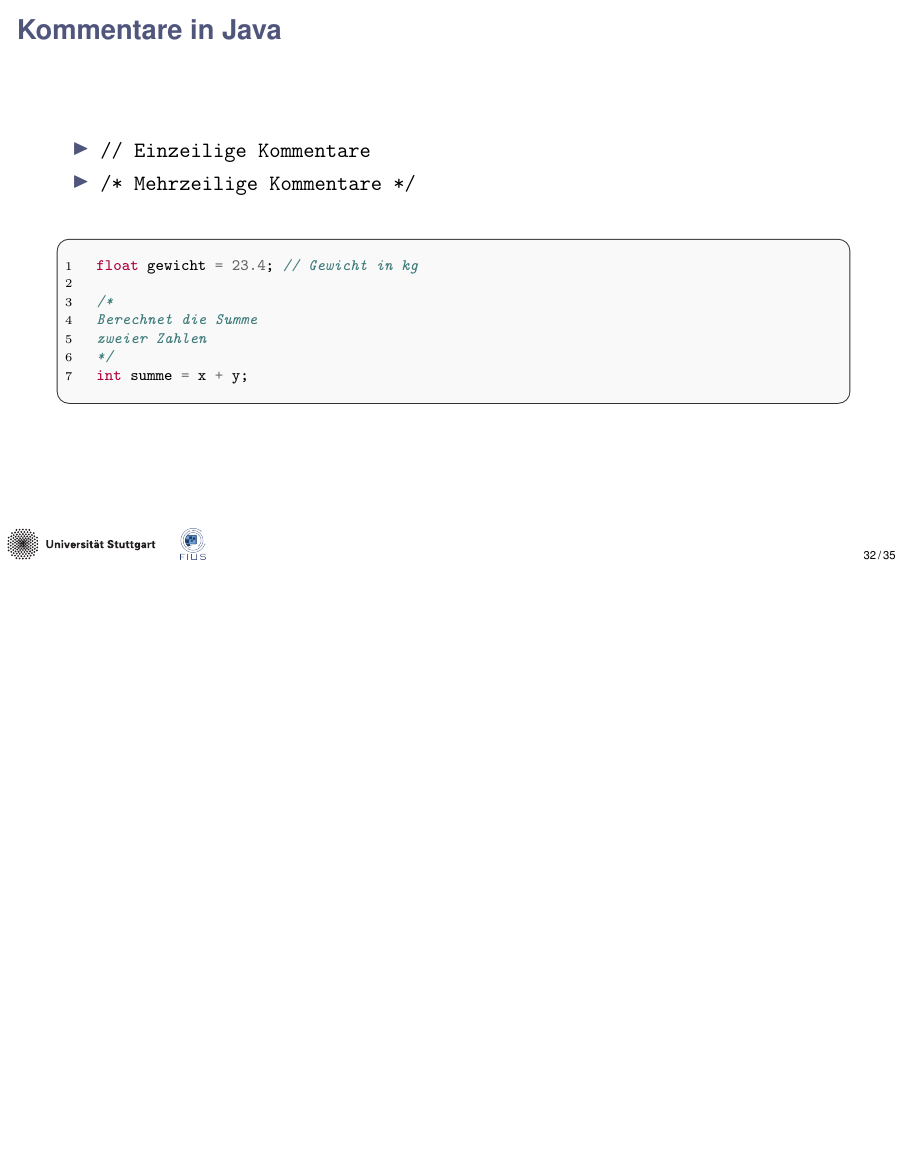
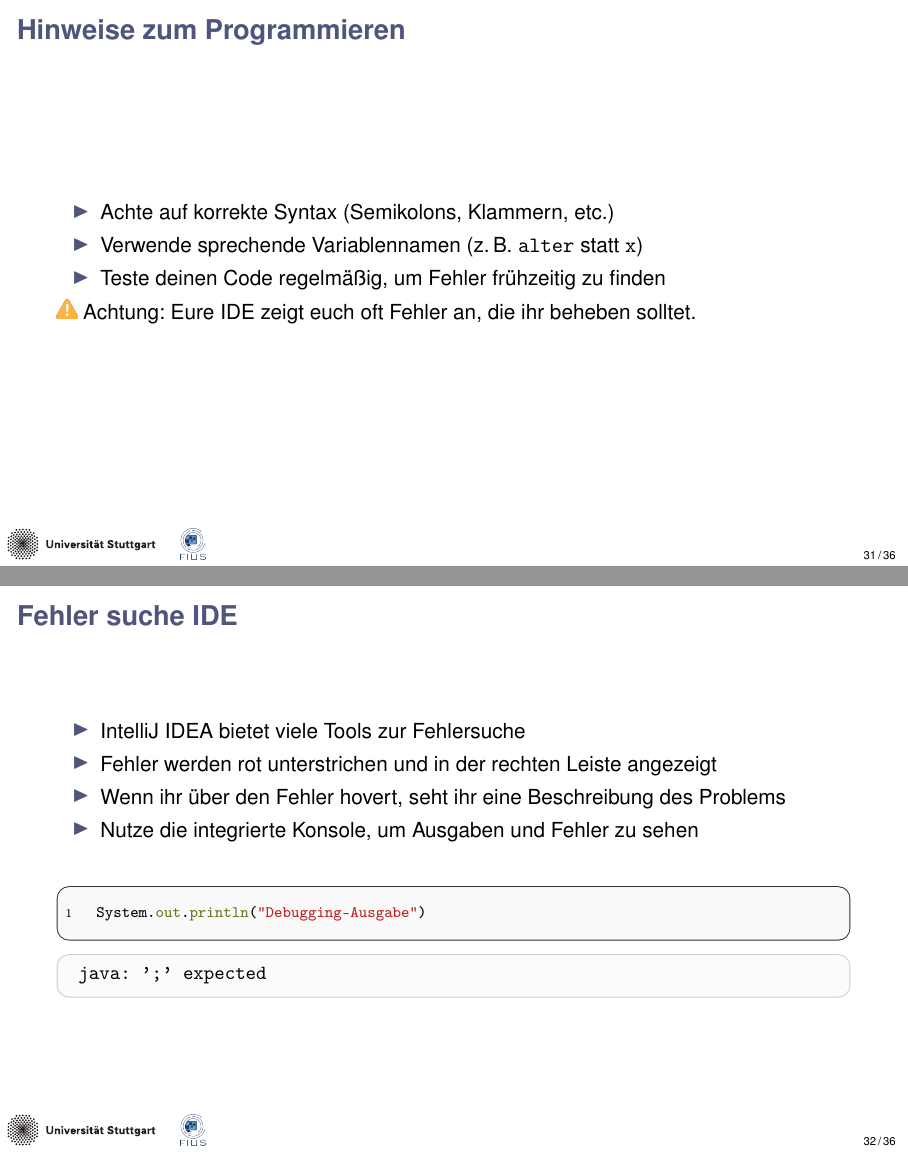
Before and after one commit to FIUS/PSEVK-2025, LaTeX slides (src/Day1/presentation/slides.tex): page 35 of 38 before the commit and pages 34 and 35 of 39 after it, the two joined at a grey line, the shorter picture padded with empty space. Compiled offline with pdfLaTeX.

Commit message:
edited day 1

```diff
--- a/src/Day1/presentation/slides.tex
+++ b/src/Day1/presentation/slides.tex
@@ -372,3 +374,27 @@ public int add(int x, int y) {
+\begin{frame}[fragile]
+  \frametitle{Hinweise zum Programmieren}
+  \begin{itemize}
+    \item Achte auf korrekte Syntax (Semikolons, Klammern, etc.)
+    \item Verwende sprechende Variablennamen (z.\,B. \texttt{alter} statt \texttt{x})
+    \item Teste deinen Code regelmäßig, um Fehler frühzeitig zu finden
+  \end{itemize}
+  \achtung{} Eure IDE zeigt euch oft Fehler an, die ihr beheben solltet.
+\end{frame}
+
+\begin{frame}[fragile]
+  \frametitle{Fehler suche IDE}
+  \begin{itemize}
+    \item IntelliJ IDEA bietet viele Tools zur Fehlersuche
+    \item Fehler werden rot unterstrichen und in der rechten Leiste angezeigt
+    \item Wenn ihr über den Fehler hovert, seht ihr eine Beschreibung des Problems
+    \item Nutze die integrierte Konsole, um Ausgaben und Fehler zu sehen \newline
+  \end{itemize}
+  \begin{minted}{java}
+  System.out.println("Debugging-Ausgabe")
+  \end{minted}
+  \begin{ausgabe}
+    java: ';' expected
+  \end{ausgabe}
 \end{frame}
 
 \begin{frame}[fragile]
```
Also changed, not shown: src/Day1/presentation/slides.pdf, src/Day1/presentation/slides.tex (20 more changed lines).
